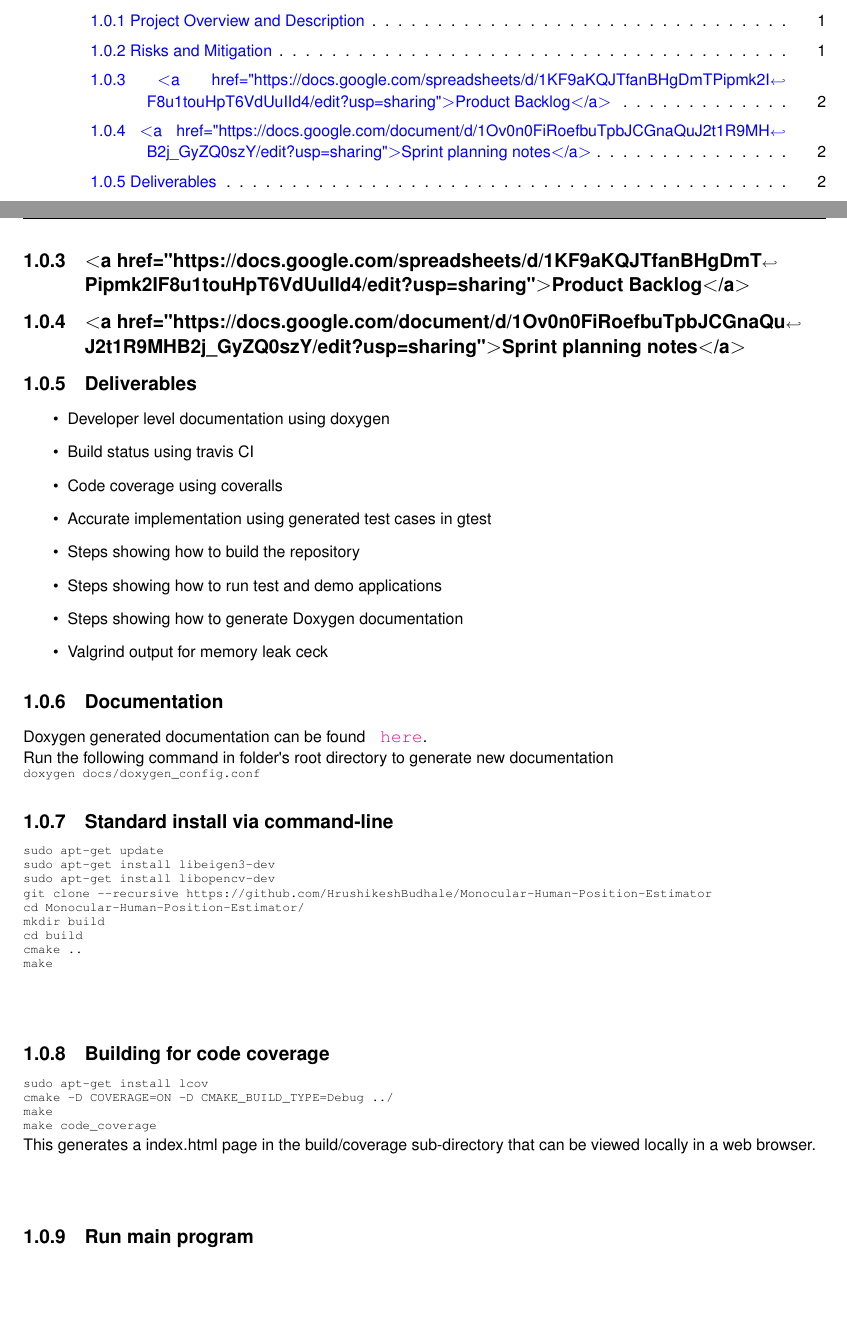
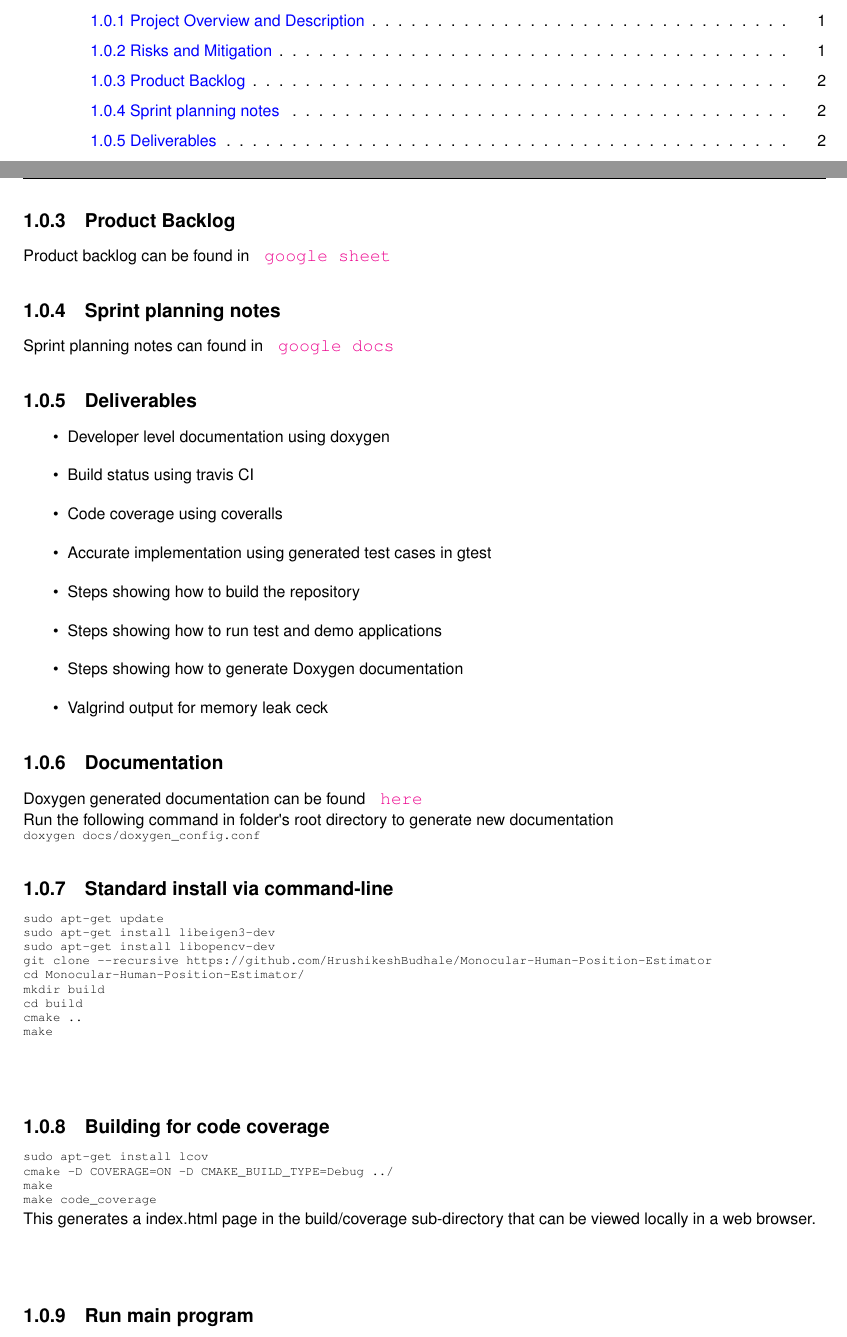
Before and after one commit to HrushikeshBudhale/Monocular-Human-Position-Estimator, a LaTeX book (docs/latex/refman.tex, which reads docs/latex/index.tex): two parts of pages 3 and 6 of 27, joined at a grey line, cut so that both start at the same text, the shorter picture padded with empty space. Compiled offline with pdfLaTeX.

Commit message:
Update doxygen documentation

```diff
--- a/docs/latex/index.tex
+++ b/docs/latex/index.tex
@@ -12,9 +12,9 @@ Detailed developer level documentation and installation steps have been created
 \end{DoxyEnumerate}
 
 \DoxyHorRuler{0}
- \hypertarget{index_autotoc_md4}{}\doxysubsection{$<$a href=\char`\"{}https\+://docs.\+google.\+com/spreadsheets/d/1\+K\+F9a\+K\+Q\+J\+Tfan\+B\+Hg\+Dm\+T\+Pipmk2\+I\+F8u1tou\+Hp\+T6\+Vd\+Uu\+I\+Id4/edit?usp=sharing\char`\"{}$>$\+Product Backlog$<$/a$>$}\label{index_autotoc_md4}
-\hypertarget{index_autotoc_md5}{}\doxysubsection{$<$a href=\char`\"{}https\+://docs.\+google.\+com/document/d/1\+Ov0n0\+Fi\+Roefbu\+Tpb\+J\+C\+Gna\+Qu\+J2t1\+R9\+M\+H\+B2j\+\_\+\+Gy\+Z\+Q0sz\+Y/edit?usp=sharing\char`\"{}$>$\+Sprint planning notes$<$/a$>$}\label{index_autotoc_md5}
-\hypertarget{index_autotoc_md6}{}\doxysubsection{Deliverables}\label{index_autotoc_md6}
+ \hypertarget{index_autotoc_md4}{}\doxysubsection{Product Backlog}\label{index_autotoc_md4}
+Product backlog can be found in \href{https://docs.google.com/spreadsheets/d/1KF9aKQJTfanBHgDmTPipmk2IF8u1touHpT6VdUuIId4/edit?usp=sharing}{\texttt{ google sheet}}\hypertarget{index_autotoc_md5}{}\doxysubsection{Sprint planning notes}\label{index_autotoc_md5}
+Sprint planning notes can found in \href{https://docs.google.com/document/d/1Ov0n0FiRoefbuTpbJCGnaQuJ2t1R9MHB2j_GyZQ0szY/edit?usp=sharing}{\texttt{ google docs}}\hypertarget{index_autotoc_md6}{}\doxysubsection{Deliverables}\label{index_autotoc_md6}
 
 \begin{DoxyItemize}
 \item Developer level documentation using doxygen
@@ -26,7 +26,7 @@ Detailed developer level documentation and installation steps have been created
 \item Steps showing how to generate Doxygen documentation
 \item Valgrind output for memory leak ceck
 \end{DoxyItemize}\hypertarget{index_autotoc_md7}{}\doxysubsection{Documentation}\label{index_autotoc_md7}
-Doxygen generated documentation can be found \href{https://github.com/HrushikeshBudhale/Monocular-Human-Position-Estimator/blob/main/docs/html/index.html}{\texttt{ here}}. ~\newline
+Doxygen generated documentation can be found \href{https://hrushikeshbudhale.github.io/Monocular-Human-Position-Estimator/docs/html/index.html}{\texttt{ here}} ~\newline
  Run the following command in folder\textquotesingle{}s root directory to generate new documentation
 \begin{DoxyCode}{0}
 \DoxyCodeLine{doxygen docs/doxygen\_config.conf}
```
Also changed, not shown: docs/latex/Detector_8cpp__incl.pdf, docs/latex/Detector_8hpp__dep__incl.pdf, docs/latex/Detector_8hpp__incl.pdf, docs/latex/HumanDetector_8cpp__incl.pdf, docs/latex/HumanDetector_8hpp__dep__incl.pdf, docs/latex/HumanDetector_8hpp__incl.pdf, docs/latex/PoseTransformer_8cpp__incl.pdf, docs/latex/PoseTransformer_8hpp__dep__incl.pdf, docs/latex/PoseTransformer_8hpp__incl.pdf, docs/latex/main_8cpp__incl.pdf, 1 other file.
